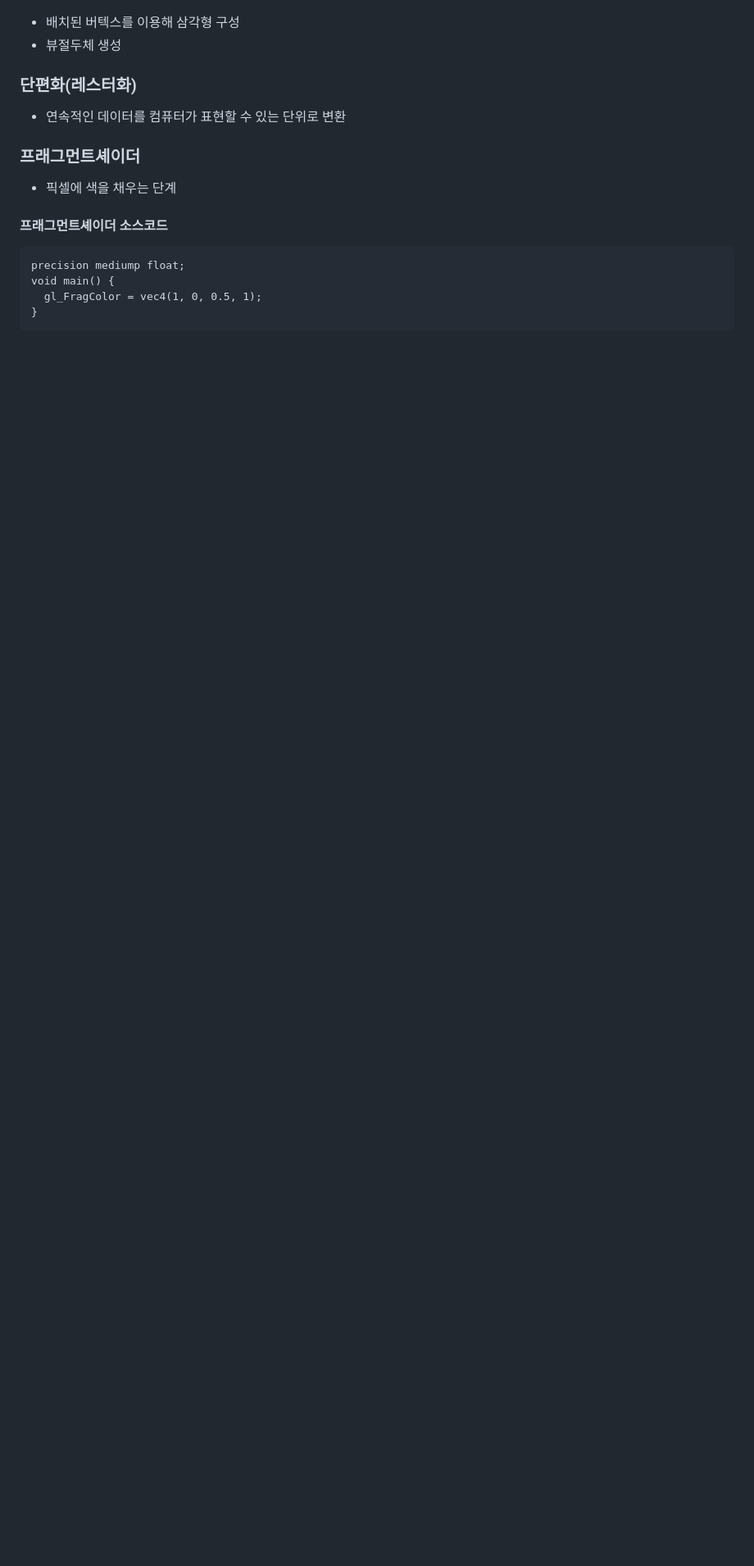
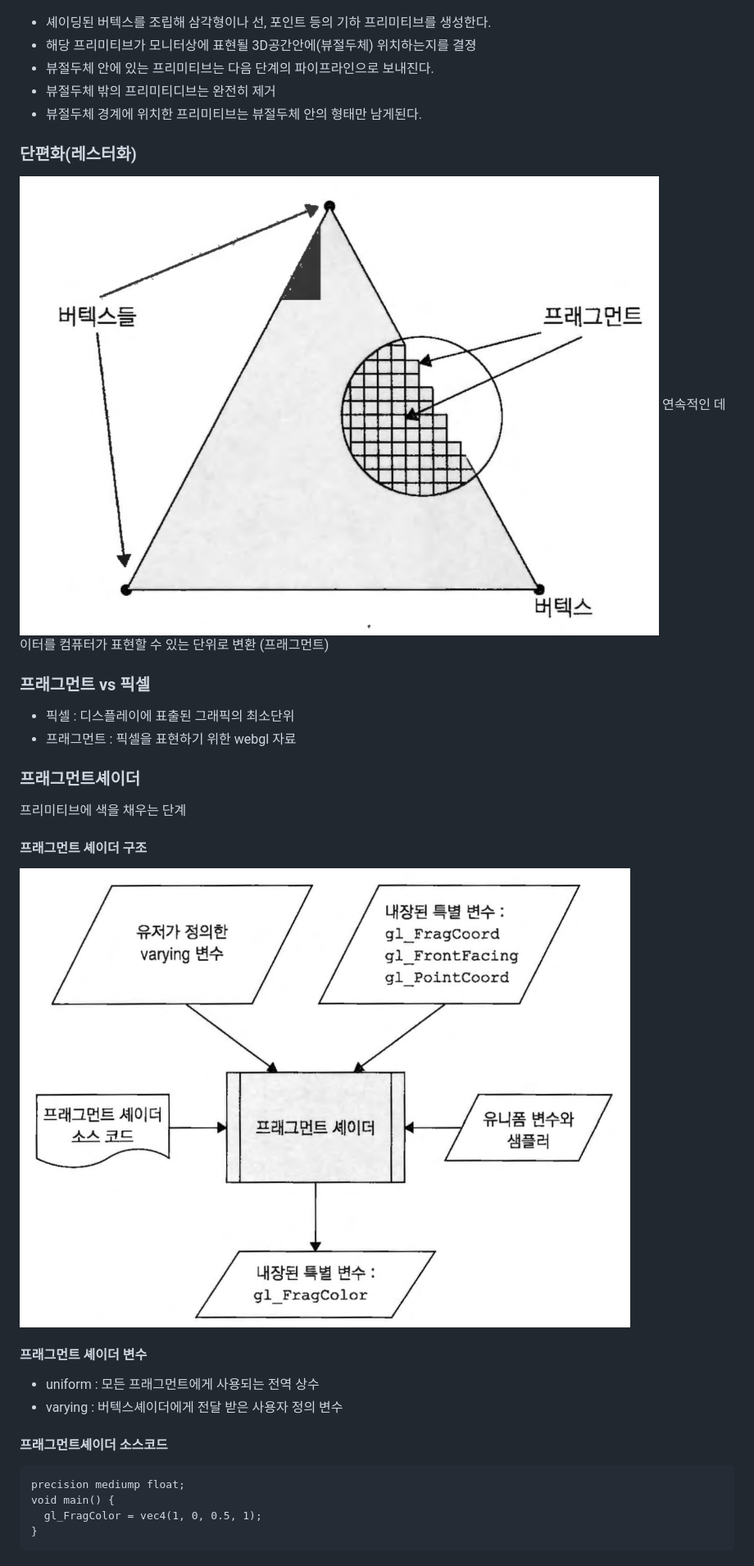
Before and after one commit to lim-lim-lim/webgl-study, a Markdown page: README.md, the part around the change printed below. Shown: that part at 82% size. GitHub-like rendering; pictures changed too: img/webgl-rasterisation.png (added); blank space fills up the shorter version.

````diff
--- a/README.md
+++ b/README.md
@@ -46,15 +40,28 @@ void main(){
 
 ### 프리미티브 어셈블리
 ![view frustum](./img/webgl_view_frustum.png)
-- 배치된 버텍스를 이용해 삼각형 구성
-- 뷰절두체 생성
+- 셰이딩된 버텍스를 조립해 삼각형이나 선, 포인트 등의 기하 프리미티브를 생성한다.
+- 해당 프리미티브가 모니터상에 표현될 3D공간안에(뷰절두체) 위치하는지를 결졍
+- 뷰절두체 안에 있는 프리미티브는 다음 단계의 파이프라인으로 보내진다.
+- 뷰절두체 밖의 프리미티디브는 완전히 제거
+- 뷰절두체 경계에 위치한 프리미티브는 뷰절두체 안의 형태만 남게된다.
 
 ### 단편화(레스터화)
-- 연속적인 데이터를 컴퓨터가 표현할 수 있는 단위로 변환
+![rasterisation](./img/webgl-rasterisation.png)
+연속적인 데이터를 컴퓨터가 표현할 수 있는 단위로 변환 (프래그먼트)
+
+### 프래그먼트 vs 픽셀
+- 픽셀 : 디스플레이에 표출된 그래픽의 최소단위
+- 프래그먼트 : 픽셀을 표현하기 위한 webgl 자료
 
 ### 프래그먼트셰이더
-- 픽셀에 색을 채우는 단계
+프리미티브에 색을 채우는 단계
 
+#### 프래그먼트 셰이더 구조
+![fragment shader](./img/webgl_fragment_shader.png)
+#### 프래그먼트 셰이더 변수
+- uniform : 모든 프래그먼트에게 사용되는 전역 상수
+- varying : 버텍스셰이더에게 전달 받은 사용자 정의 변수
 #### 프래그먼트셰이더 소스코드
 ```
 precision mediump float;
````
Also changed, not shown: other parts of README.md (+10 -16 lines), 3 other files.
